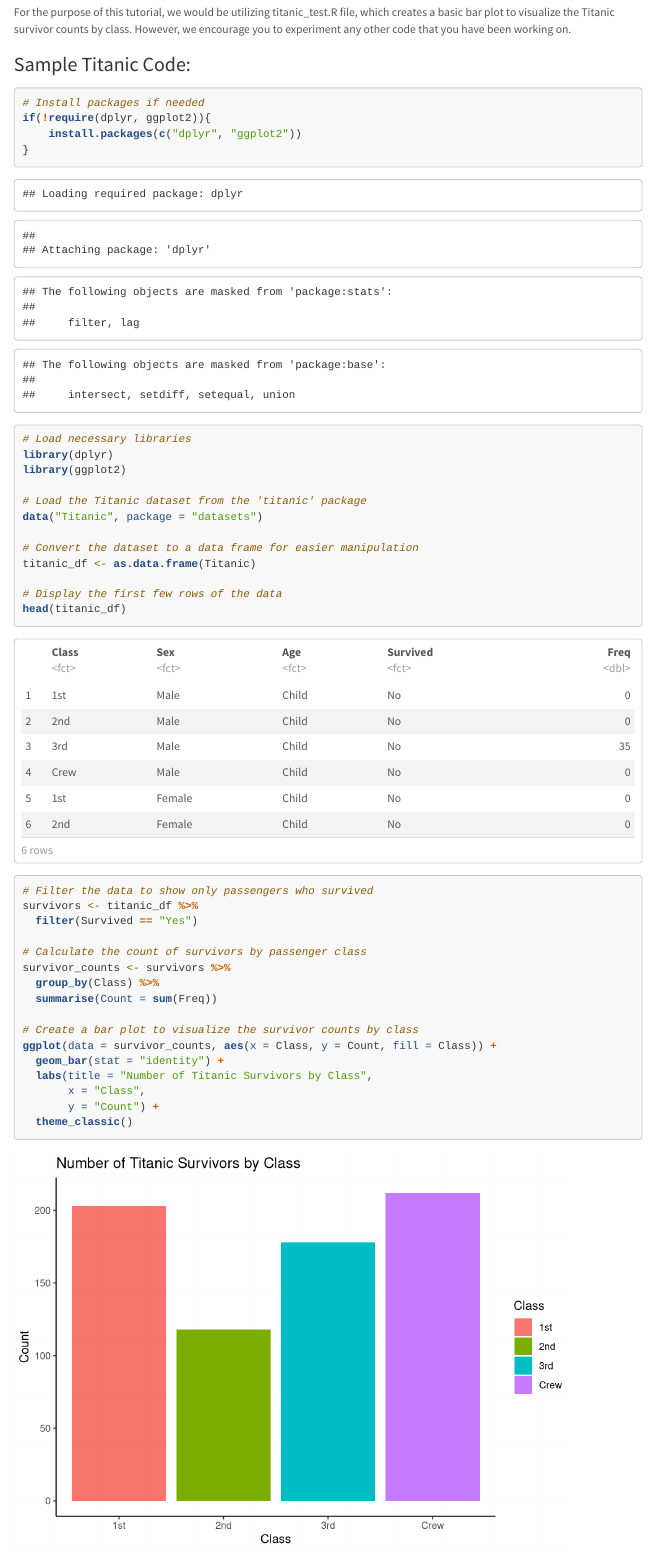
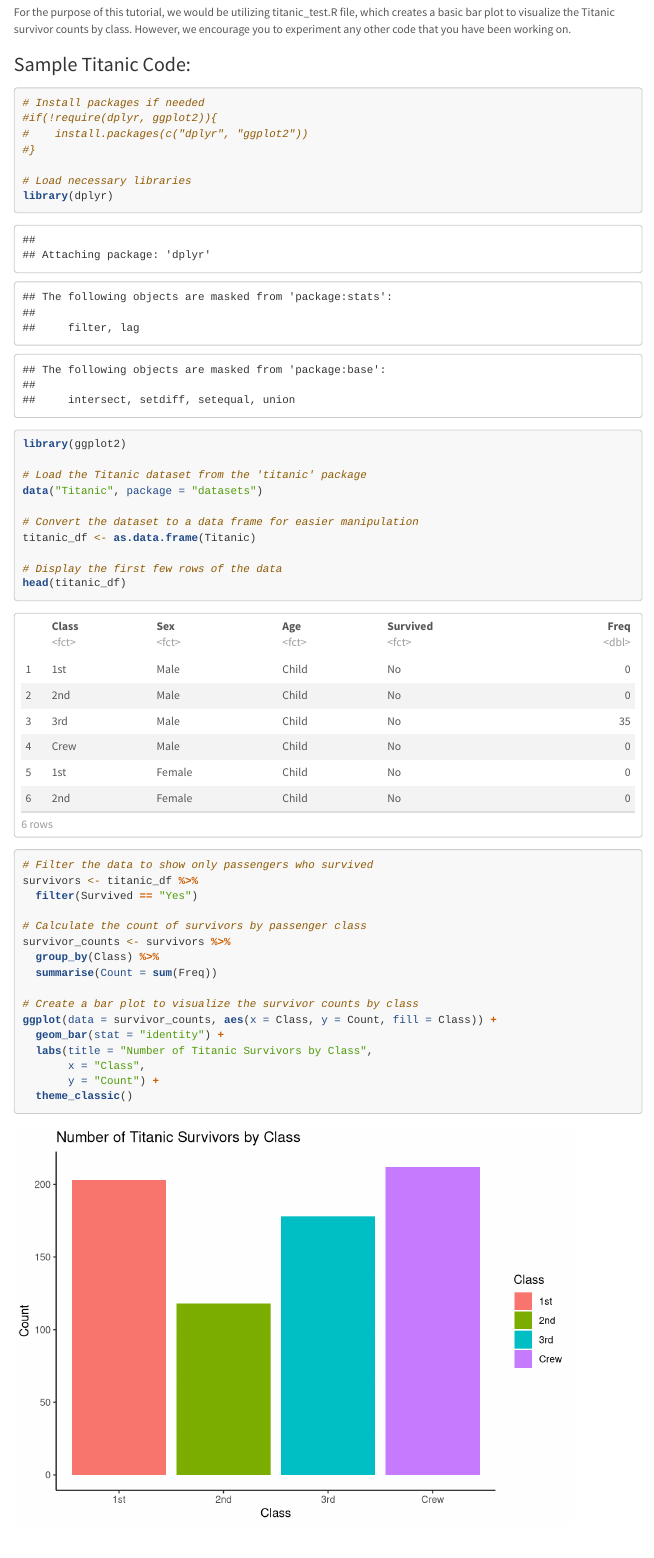
Before and after one commit to intro-to-data-science-23-workshop/11_Renv_Thing_Ilyina, an R Markdown document (Tutorial_renv.Rmd): the page in a window 1100 px wide, from 1510 px down. Rendered offline with R 4.5, knitr and Pandoc, with nearby package versions; some code elsewhere in the file could not run offline; a font, style sheet, LaTeX package, included part or bibliography that could not be used is replaced or left out; menus at the side of the page are left out.

Commit message:
Update Tutorial_renv.Rmd
made some changes

````diff
--- a/Tutorial_renv.Rmd
+++ b/Tutorial_renv.Rmd
@@ -88,9 +88,9 @@ For the purpose of this tutorial, we would be utilizing titanic_test.R file, whi
 
 ```{r}
 # Install packages if needed
-if(!require(dplyr, ggplot2)){
-    install.packages(c("dplyr", "ggplot2"))
-}
+#if(!require(dplyr, ggplot2)){
+#    install.packages(c("dplyr", "ggplot2"))
+#}
 
 # Load necessary libraries
 library(dplyr)
````
